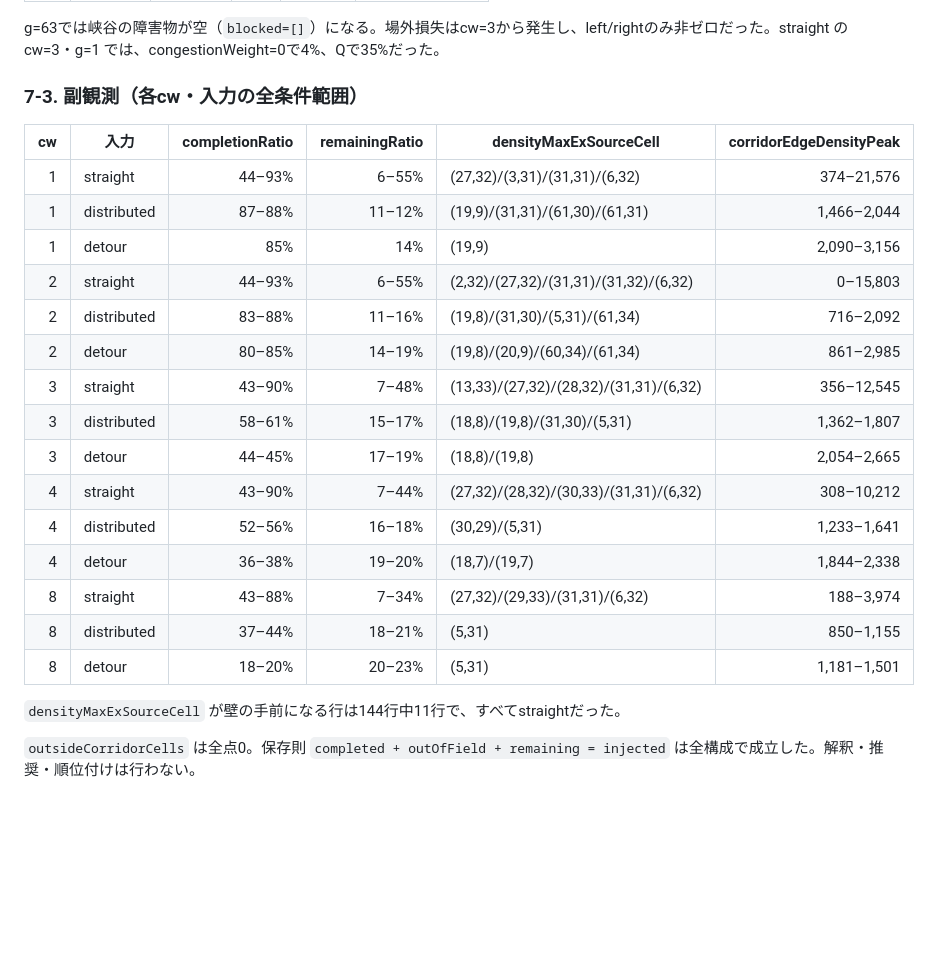
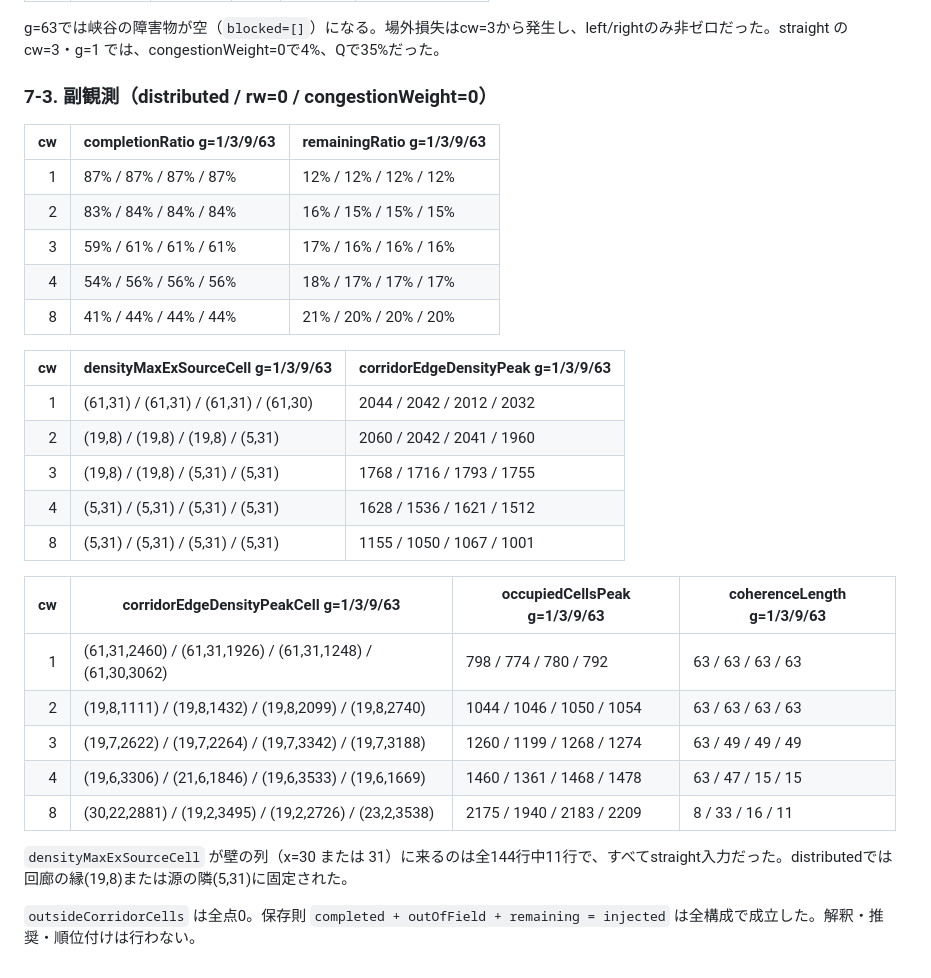
Before and after one commit to tenagazaru0527/flowcast, a Markdown page: docs/reports/step-10.md, the part around the change. Rendered like a GitHub page; blank space fills up the shorter version.

Commit message:
Complete step 10 observation tables

```diff
--- a/docs/reports/step-10.md
+++ b/docs/reports/step-10.md
@@ -37,26 +37,32 @@ straight は全点で100.00%（両変化幅0.00pt）。detour はg=1/3/9で0.00%
 
 g=63では峡谷の障害物が空（`blocked=[]`）になる。場外損失はcw=3から発生し、left/rightのみ非ゼロだった。straight の cw=3・g=1 では、congestionWeight=0で4%、Qで35%だった。
 
-### 7-3. 副観測（各cw・入力の全条件範囲）
+### 7-3. 副観測（distributed / rw=0 / congestionWeight=0）
 
-| cw | 入力 | completionRatio | remainingRatio | densityMaxExSourceCell | corridorEdgeDensityPeak |
-|---:|---|---:|---:|---|---:|
-| 1 | straight | 44–93% | 6–55% | (27,32)/(3,31)/(31,31)/(6,32) | 374–21,576 |
-| 1 | distributed | 87–88% | 11–12% | (19,9)/(31,31)/(61,30)/(61,31) | 1,466–2,044 |
-| 1 | detour | 85% | 14% | (19,9) | 2,090–3,156 |
-| 2 | straight | 44–93% | 6–55% | (2,32)/(27,32)/(31,31)/(31,32)/(6,32) | 0–15,803 |
-| 2 | distributed | 83–88% | 11–16% | (19,8)/(31,30)/(5,31)/(61,34) | 716–2,092 |
-| 2 | detour | 80–85% | 14–19% | (19,8)/(20,9)/(60,34)/(61,34) | 861–2,985 |
-| 3 | straight | 43–90% | 7–48% | (13,33)/(27,32)/(28,32)/(31,31)/(6,32) | 356–12,545 |
-| 3 | distributed | 58–61% | 15–17% | (18,8)/(19,8)/(31,30)/(5,31) | 1,362–1,807 |
-| 3 | detour | 44–45% | 17–19% | (18,8)/(19,8) | 2,054–2,665 |
-| 4 | straight | 43–90% | 7–44% | (27,32)/(28,32)/(30,33)/(31,31)/(6,32) | 308–10,212 |
-| 4 | distributed | 52–56% | 16–18% | (30,29)/(5,31) | 1,233–1,641 |
-| 4 | detour | 36–38% | 19–20% | (18,7)/(19,7) | 1,844–2,338 |
-| 8 | straight | 43–88% | 7–34% | (27,32)/(29,33)/(31,31)/(6,32) | 188–3,974 |
-| 8 | distributed | 37–44% | 18–21% | (5,31) | 850–1,155 |
-| 8 | detour | 18–20% | 20–23% | (5,31) | 1,181–1,501 |
+| cw | completionRatio g=1/3/9/63 | remainingRatio g=1/3/9/63 |
+|---:|---|---|
+| 1 | 87% / 87% / 87% / 87% | 12% / 12% / 12% / 12% |
+| 2 | 83% / 84% / 84% / 84% | 16% / 15% / 15% / 15% |
+| 3 | 59% / 61% / 61% / 61% | 17% / 16% / 16% / 16% |
+| 4 | 54% / 56% / 56% / 56% | 18% / 17% / 17% / 17% |
+| 8 | 41% / 44% / 44% / 44% | 21% / 20% / 20% / 20% |
 
-`densityMaxExSourceCell` が壁の手前になる行は144行中11行で、すべてstraightだった。
+| cw | densityMaxExSourceCell g=1/3/9/63 | corridorEdgeDensityPeak g=1/3/9/63 |
+|---:|---|---|
+| 1 | (61,31) / (61,31) / (61,31) / (61,30) | 2044 / 2042 / 2012 / 2032 |
+| 2 | (19,8) / (19,8) / (19,8) / (5,31) | 2060 / 2042 / 2041 / 1960 |
+| 3 | (19,8) / (19,8) / (5,31) / (5,31) | 1768 / 1716 / 1793 / 1755 |
+| 4 | (5,31) / (5,31) / (5,31) / (5,31) | 1628 / 1536 / 1621 / 1512 |
+| 8 | (5,31) / (5,31) / (5,31) / (5,31) | 1155 / 1050 / 1067 / 1001 |
+
+| cw | corridorEdgeDensityPeakCell g=1/3/9/63 | occupiedCellsPeak g=1/3/9/63 | coherenceLength g=1/3/9/63 |
+|---:|---|---|---|
+| 1 | (61,31,2460) / (61,31,1926) / (61,31,1248) / (61,30,3062) | 798 / 774 / 780 / 792 | 63 / 63 / 63 / 63 |
+| 2 | (19,8,1111) / (19,8,1432) / (19,8,2099) / (19,8,2740) | 1044 / 1046 / 1050 / 1054 | 63 / 63 / 63 / 63 |
+| 3 | (19,7,2622) / (19,7,2264) / (19,7,3342) / (19,7,3188) | 1260 / 1199 / 1268 / 1274 | 63 / 49 / 49 / 49 |
+| 4 | (19,6,3306) / (21,6,1846) / (19,6,3533) / (19,6,1669) | 1460 / 1361 / 1468 / 1478 | 63 / 47 / 15 / 15 |
+| 8 | (30,22,2881) / (19,2,3495) / (19,2,2726) / (23,2,3538) | 2175 / 1940 / 2183 / 2209 | 8 / 33 / 16 / 11 |
+
+`densityMaxExSourceCell` が壁の列（x=30 または 31）に来るのは全144行中11行で、すべてstraight入力だった。distributedでは回廊の縁(19,8)または源の隣(5,31)に固定された。
 
 `outsideCorridorCells` は全点0。保存則 `completed + outOfField + remaining = injected` は全構成で成立した。解釈・推奨・順位付けは行わない。
```
Also changed, not shown: docs/DECISIONS.md (+1 -0 lines).
